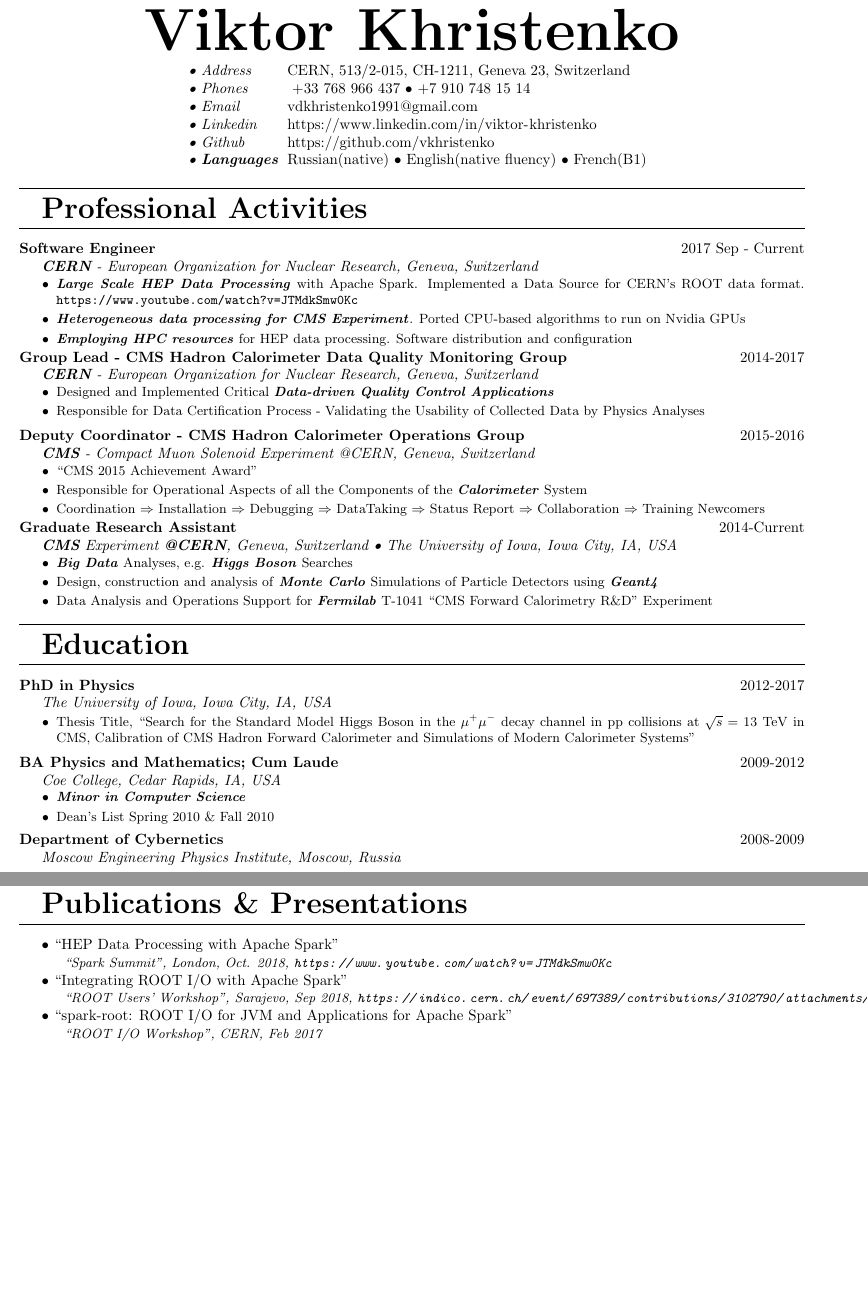
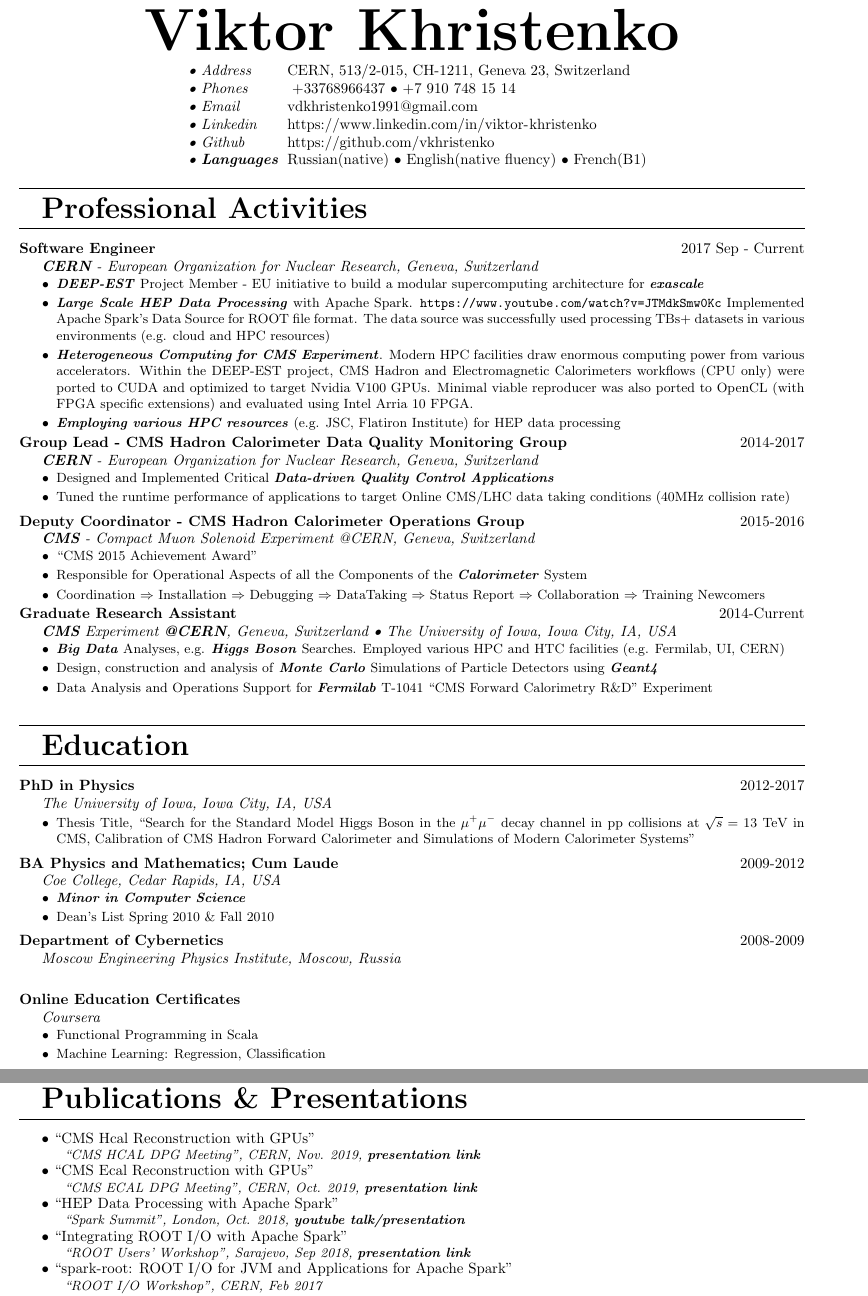
Before and after one commit to vkhristenko/CV, a LaTeX CV (cv1.tex): two parts of pages 1 and 2 of 2, joined at a grey line, cut so that both start at the same text, the shorter picture padded with empty space. Compiled offline with pdfLaTeX.

Commit message:
add hpc experience

```diff
--- a/cv1.tex
+++ b/cv1.tex
@@ -25,7 +25,7 @@
 \vspace{-5pt}
 \begin{spacing}{1}
 \PersonalEntry{\textbullet{} Address}{CERN, 513/2-015, CH-1211, Geneva 23, Switzerland}
-\PersonalEntry{\textbullet{} Phones}{ +33 768 966 437 \textbullet{} +7 910 748 15 14}
+\PersonalEntry{\textbullet{} Phones}{ +33768966437 \textbullet{} +7 910 748 15 14}
 \PersonalEntry{\textbullet{} Email}{\href{vdkhristenko1991@gmail.com}{vdkhristenko1991@gmail.com}}
 \PersonalEntry{\textbullet{} Linkedin}{\urlstyle{same}\url{https://www.linkedin.com/in/viktor-khristenko}}
 \PersonalEntry{\textbullet{} Github}{\urlstyle{same}{https://github.com/vkhristenko}}
@@ -57,16 +57,17 @@
 \ExperienceEntry{\textbf{Software Engineer}}{2017 Sep - Current}{\CreateKeyword{CERN} - European Organization for Nuclear Research, Geneva, Switzerland}{
     \vspace{-10pt}
     \begin{tightitemize}
-        \item \CreateKeyword{Large Scale HEP Data Processing} with Apache Spark. Implemented a Data Source for CERN's ROOT data format. \url{https://www.youtube.com/watch?v=JTMdkSmw0Kc}
-        \item \CreateKeyword{Heterogeneous data processing for CMS Experiment}. Ported CPU-based algorithms to run on Nvidia GPUs
-        \item \CreateKeyword{Employing HPC resources} for HEP data processing. Software distribution and configuration
+        \item \CreateKeyword{DEEP-EST} Project Member - EU initiative to build a modular supercomputing architecture for \CreateKeyword{exascale}
+        \item \CreateKeyword{Large Scale HEP Data Processing} with Apache Spark. \url{https://www.youtube.com/watch?v=JTMdkSmw0Kc} Implemented Apache Spark's Data Source for ROOT file format. The data source was successfully used processing TBs+ datasets in various environments (e.g. cloud and HPC resources)
+        \item \CreateKeyword{Heterogeneous Computing for CMS Experiment}. Modern HPC facilities draw enormous computing power from various accelerators. Within the DEEP-EST project, CMS Hadron and Electromagnetic Calorimeters workflows (CPU only) were ported to CUDA and optimized to target Nvidia V100 GPUs. Minimal viable reproducer was also ported to OpenCL (with FPGA specific extensions) and evaluated using Intel Arria 10 FPGA.
+        \item \CreateKeyword{Employing various HPC resources} (e.g. JSC, Flatiron Institute) for HEP data processing
     \end{tightitemize}
 } \\
 \ExperienceEntry{\textbf{Group Lead - CMS Hadron Calorimeter Data Quality Monitoring Group}}{2014-2017}{\CreateKeyword{CERN} - European Organization for Nuclear Research, Geneva, Switzerland}{
     \vspace{-10pt}
     \begin{tightitemize}
         \item Designed and Implemented Critical \CreateKeyword{Data-driven Quality Control Applications}
-        \item Responsible for Data Certification Process - Validating the Usability of Collected Data by Physics Analyses
+        \item Tuned the runtime performance of applications to target Online CMS/LHC data taking conditions (40MHz collision rate)
     \end{tightitemize}
 } \\
 \ExperienceEntry{\textbf{Deputy Coordinator - CMS Hadron Calorimeter Operations Group}}{2015-2016}{\CreateKeyword{CMS} - Compact Muon Solenoid Experiment @CERN, Geneva, Switzerland}{
@@ -80,12 +81,13 @@
 \ExperienceEntry{\textbf{Graduate Research Assistant}}{2014-Current}{\CreateKeyword{CMS} Experiment \CreateKeyword{@CERN}, Geneva, Switzerland \textbullet{} The University of Iowa, Iowa City, IA, USA}{
     \vspace{-10pt}
     \begin{tightitemize}
-        \item \CreateKeyword{Big Data} Analyses, e.g. \CreateKeyword{Higgs Boson} Searches
+        \item \CreateKeyword{Big Data} Analyses, e.g. \CreateKeyword{Higgs Boson} Searches. Employed various HPC and HTC facilities (e.g. Fermilab, UI, CERN)
         \item Design, construction and analysis of \CreateKeyword{Monte Carlo} Simulations of Particle Detectors using \CreateKeyword{Geant4}
         \item Data Analysis and Operations Support for \CreateKeyword{Fermilab} T-1041 ``CMS Forward Calorimetry R\&D'' Experiment
     \end{tightitemize}
 }
 
+\vspace{10pt}
 \Section{Education}
 \EducationEntry{\textbf{PhD in Physics}}{2012-2017}{The University of Iowa, Iowa City, IA, USA}{
     \vspace{-10pt}
@@ -100,7 +102,14 @@
         \item Dean's List Spring 2010 \& Fall 2010
     \end{tightitemize}
 } \vspace{5pt}\\
-\EducationEntry{\textbf{Department of Cybernetics}}{2008-2009}{Moscow Engineering Physics Institute, Moscow, Russia}{} %\\
+\EducationEntry{\textbf{Department of Cybernetics}}{2008-2009}{Moscow Engineering Physics Institute, Moscow, Russia}{} \vspace{5pt}\\
+\EducationEntry{\textbf{Online Education Certificates}}{}{Coursera}{
+    \vspace{-10pt}
+    \begin{tightitemize}
+        \item Functional Programming in Scala
+        \item Machine Learning: Regression, Classification
+    \end{tightitemize}
+}
 
 %\\
 %\ExperienceEntry{\textbf{Graduate Teaching Assistant}}{2012-Current}{The University of Iowa, Iowa City, IA, USA}{
@@ -151,5 +158,0 @@
-\Section{Publications \& Presentations}
-\PresentationEntry{\textbullet{} ``HEP Data Processing with Apache Spark''}{\small{``Spark Summit'', London, Oct. 2018, \url{https://www.youtube.com/watch?v=JTMdkSmw0Kc}}}\\
-\PresentationEntry{\textbullet{} ``Integrating ROOT I/O with Apache Spark''}{\small{``ROOT Users' Workshop'', Sarajevo, Sep 2018, \url{https://indico.cern.ch/event/697389/contributions/3102790/attachments/1712907/2762150/rootio_apache_spark.pdf}}}\\
-\PresentationEntry{\textbullet{} ``spark-root: ROOT I/O for JVM and Applications for Apache Spark''}{\small{``ROOT I/O Workshop'', CERN, Feb 2017}}\\
-\PresentationEntry{\textbullet{} ``10B NMR Powder Pattern Optimized for Distribution of the Quadrupole Parameters''}{\small{``Borate 2011: 7th International Conference on Borate Glasses, Crystals and Melts'' Halifax, NS Canada}}\vspace{5pt}
@@ -177,3 +170,12 @@
     \end{tightitemize}
 }
 
+\vspace{5pt}
+\Section{Publications \& Presentations}
+\PresentationEntry{\textbullet{} ``CMS Hcal Reconstruction with GPUs''}{\small{``CMS HCAL DPG Meeting'', CERN, Nov. 2019, \href{https://indico.cern.ch/event/858893/contributions/3616860/attachments/1941884/3220135/hcal_dpg_08112019.pdf}{\textbf{presentation link}}}}\\
+\PresentationEntry{\textbullet{} ``CMS Ecal Reconstruction with GPUs''}{\small{``CMS ECAL DPG Meeting'', CERN, Oct. 2019, \href{https://indico.cern.ch/event/851469/contributions/3609268/attachments/1932042/3200250/ecal_dpg_23102019.pdf}{\textbf{presentation link}}}}\\
+\PresentationEntry{\textbullet{} ``HEP Data Processing with Apache Spark''}{\small{``Spark Summit'', London, Oct. 2018, \href{https://www.youtube.com/watch?v=JTMdkSmw0Kc}{\textbf{youtube talk/presentation}}}}\\
+\PresentationEntry{\textbullet{} ``Integrating ROOT I/O with Apache Spark''}{\small{``ROOT Users' Workshop'', Sarajevo, Sep 2018, \href{https://indico.cern.ch/event/697389/contributions/3102790/attachments/1712907/2762150/rootio_apache_spark.pdf}{\textbf{presentation link}}}}\\
+\PresentationEntry{\textbullet{} ``spark-root: ROOT I/O for JVM and Applications for Apache Spark''}{\small{``ROOT I/O Workshop'', CERN, Feb 2017}}\\
+\PresentationEntry{\textbullet{} ``10B NMR Powder Pattern Optimized for Distribution of the Quadrupole Parameters''}{\small{``Borate 2011: 7th International Conference on Borate Glasses, Crystals and Melts'' Halifax, NS Canada}}\vspace{5pt}
+\small{\begin{tightitemize}
```
Also changed, not shown: cv1.pdf, cv1.tex (27 more changed lines).
